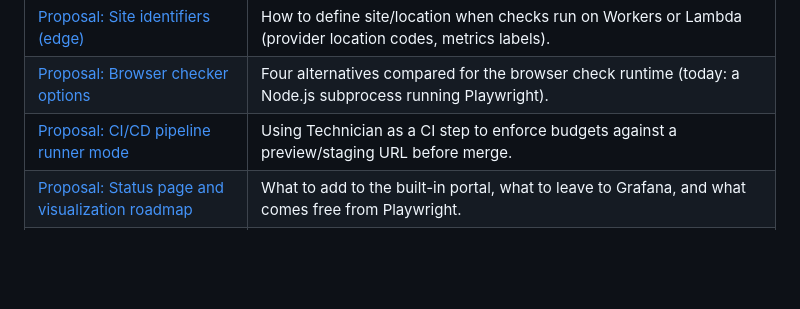
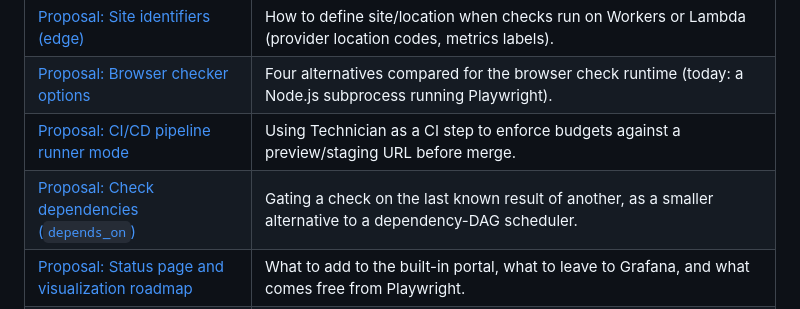
Before and after one commit to jesseheady/technician, a Markdown page: docs/README.md, the part around the change. Drawn GitHub-style; blank space fills up the shorter version.

Commit message:
Add design proposal for check dependencies (depends_on gating)
Signed-off-by: Jesse Heady <jesse@heady.name>

```diff
--- a/docs/README.md
+++ b/docs/README.md
@@ -13,6 +13,7 @@
 | [Proposal: Site identifiers (edge)](proposals/site-identifiers-edge.md) | How to define site/location when checks run on Workers or Lambda (provider location codes, metrics labels). |
 | [Proposal: Browser checker options](proposals/browser-prober-options.md) | Four alternatives compared for the browser check runtime (today: a Node.js subprocess running Playwright). |
 | [Proposal: CI/CD pipeline runner mode](proposals/ci-runner.md) | Using Technician as a CI step to enforce budgets against a preview/staging URL before merge. |
+| [Proposal: Check dependencies (`depends_on`)](proposals/check-dependencies.md) | Gating a check on the last known result of another, as a smaller alternative to a dependency-DAG scheduler. |
 | [Proposal: Status page and visualization roadmap](proposals/portal-features.md) | What to add to the built-in portal, what to leave to Grafana, and what comes free from Playwright. |
 | [Central Prometheus and Grafana](architecture/central-prometheus-grafana.md) | Config for central Prometheus (private VPC) and Grafana as source of record; local/Docker vs central reporting; edge push. |
 | [Core Web Vitals](core-web-vitals.md) | LCP, INP, CLS; thresholds, collection, network throttling (4G/3G/slow-3G), and device emulation. |
```
Also changed, not shown: AGENTS.md (+1 -0 lines), docs/proposals/check-dependencies.md (added, +258 -0 lines).
